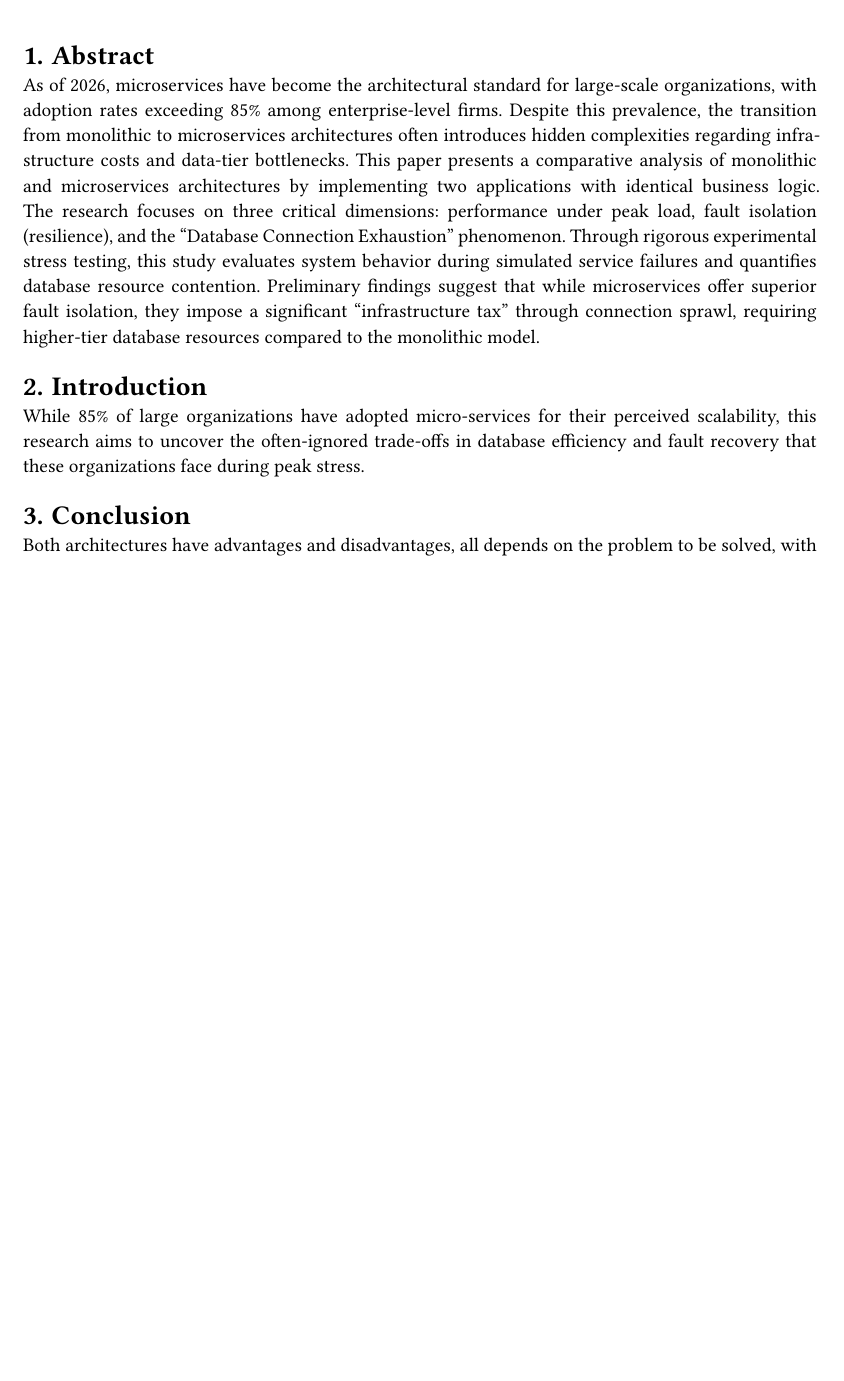
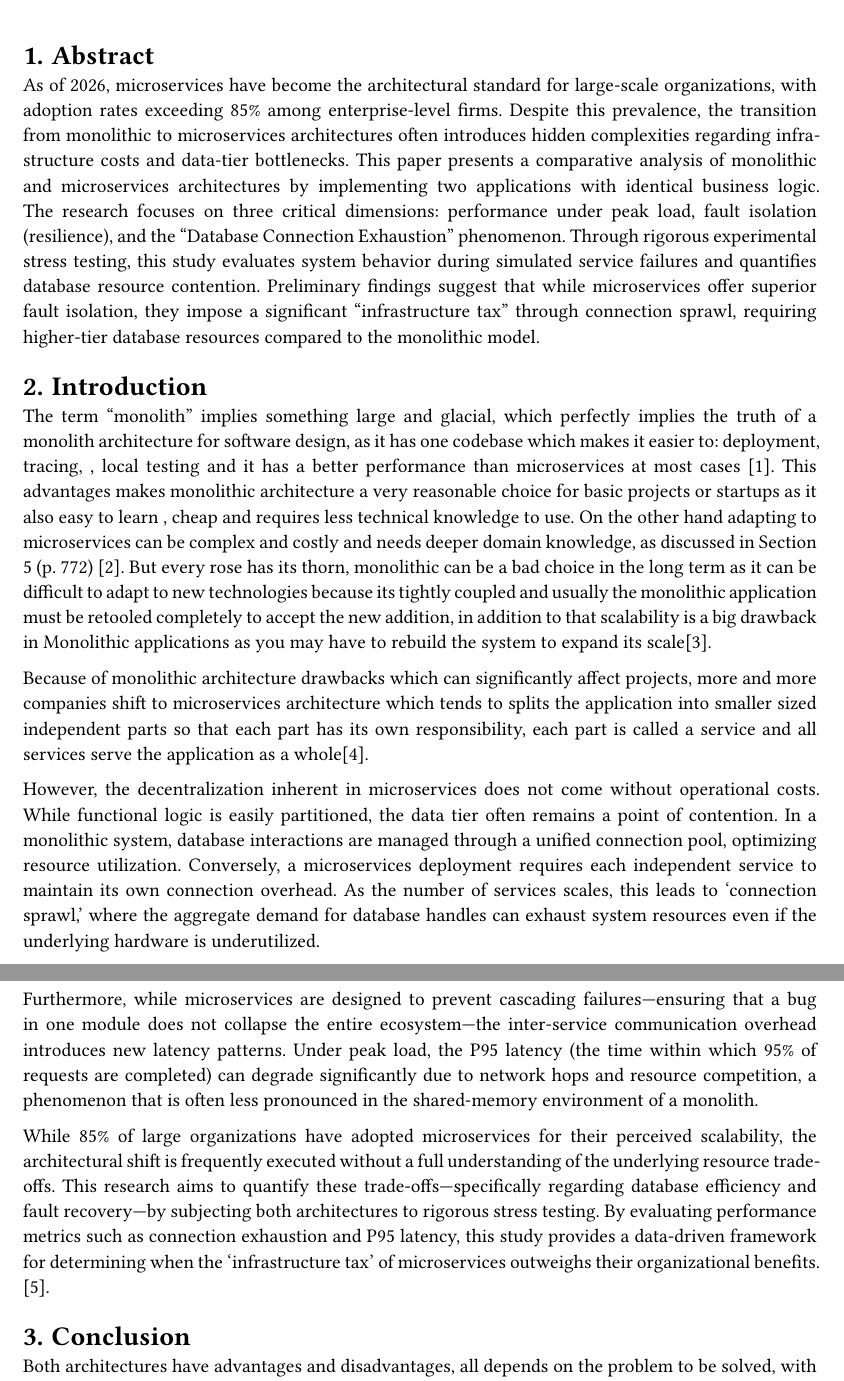
Before and after one commit to Bahaaio/monolith-vs-microservices-benchmark, a Typst document (paper.typ): part of the page before the commit and two parts of pages 1 and 2 of 2 after it, the two joined at a grey line, cut so that both start at the same text, the shorter picture padded with empty space. Compiled offline with Typst 0.15.

Commit message:
docs:  update intro in paper.typ

```diff
--- a/paper.typ
+++ b/paper.typ
@@ -26,10 +27,18 @@ The research focuses on three critical dimensions: performance under peak load,
 Through rigorous experimental stress testing, this study evaluates system behavior during simulated service failures and quantifies database resource contention.
 Preliminary findings suggest that while microservices offer superior fault isolation, they impose a significant "infrastructure tax" through connection sprawl, requiring higher-tier database resources compared to the monolithic model.
 
-= Introduction
-While 85% of large organizations have adopted micro-services for their perceived scalability,
-this research aims to uncover the often-ignored trade-offs in database efficiency and fault recovery that these organizations face during peak stress.
+= Introduction <intro>
+The term “monolith” implies something large and glacial, which perfectly implies the truth of a monolith architecture for software design, as it has one codebase which makes it easier to: deployment, tracing, , local testing and it has a better performance than microservices at most cases #link("https://www.atlassian.com/microservices/microservices-architecture/microservices-vs-monolith")[\[1\]].
+This advantages makes monolithic architecture a very reasonable choice for basic projects or startups as it also easy to learn , cheap and requires less technical knowledge to use. On the other hand adapting to microservices can be complex and costly and needs deeper domain knowledge, as discussed in Section 5 (p. 772) #link("https://www.sciencedirect.com/science/article/pii/S1877050926006411")[\[2\]].
+But every rose has its thorn, monolithic can be a bad choice in the long term as it can be difficult to adapt to new technologies because its tightly coupled and usually the monolithic application must be retooled completely to accept the new addition, in addition to that scalability is a big drawback in Monolithic applications as you may have to rebuild the system to expand its scale#link("https://www.volitioncapital.com/news/microservices-software-architecture/")[\[3\]].
 
+Because of monolithic architecture drawbacks which can significantly affect projects, more and more companies shift to microservices architecture which tends to splits the application into smaller sized independent parts so that each part has its own responsibility, each part is called a service and all services serve the application as a whole#link("https://www.volitioncapital.com/news/microservices-software-architecture/")[\[4\]].
+
+However, the decentralization inherent in microservices does not come without operational costs. While functional logic is easily partitioned, the data tier often remains a point of contention. In a monolithic system, database interactions are managed through a unified connection pool, optimizing resource utilization. Conversely, a microservices deployment requires each independent service to maintain its own connection overhead. As the number of services scales, this leads to 'connection sprawl,' where the aggregate demand for database handles can exhaust system resources even if the underlying hardware is underutilized.
+
+Furthermore, while microservices are designed to prevent cascading failures—ensuring that a bug in one module does not collapse the entire ecosystem—the inter-service communication overhead introduces new latency patterns. Under peak load, the P95 latency (the time within which 95% of requests are completed) can degrade significantly due to network hops and resource competition, a phenomenon that is often less pronounced in the shared-memory environment of a monolith.
+
+While 85% of large organizations have adopted microservices for their perceived scalability, the architectural shift is frequently executed without a full understanding of the underlying resource trade-offs. This research aims to quantify these trade-offs—specifically regarding database efficiency and fault recovery—by subjecting both architectures to rigorous stress testing. By evaluating performance metrics such as connection exhaustion and P95 latency, this study provides a data-driven framework for determining when the 'infrastructure tax' of microservices outweighs their organizational benefits. #link("https://www.volitioncapital.com/news/microservices-software-architecture/")[\[5\]].
 = Conclusion
 
 Both architectures have advantages and disadvantages, all depends on the problem to be solved, with no clear better architecture.
```
Also changed, not shown: paper.typ (1 more changed lines).
